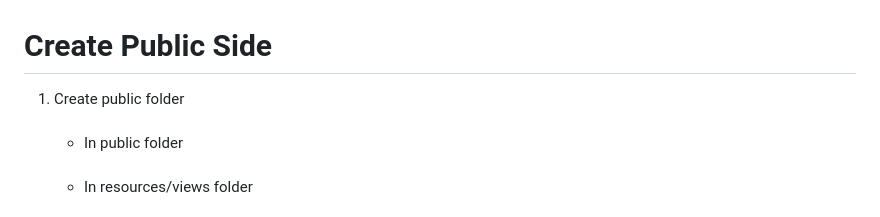
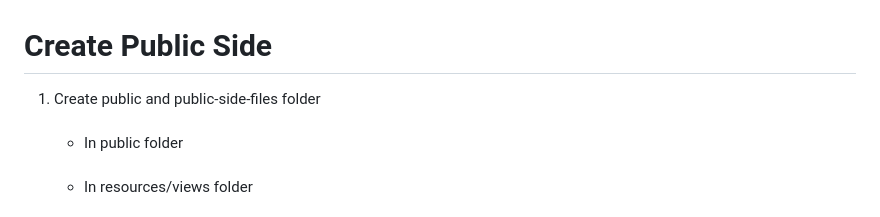
Before and after one commit to pourghadiriHossein/laravel, a Markdown page: README.md, the part around the change. Rendered like a GitHub page.

```diff
--- a/README.md
+++ b/README.md
@@ -1,7 +1,7 @@
 # Create Public Side
 
 <ol>
-    <li>Create public folder
+    <li>Create public and public-side-files folder
         <ul>
             <br><li>In public folder</li>
             <br><li>In resources/views folder</li>
```
